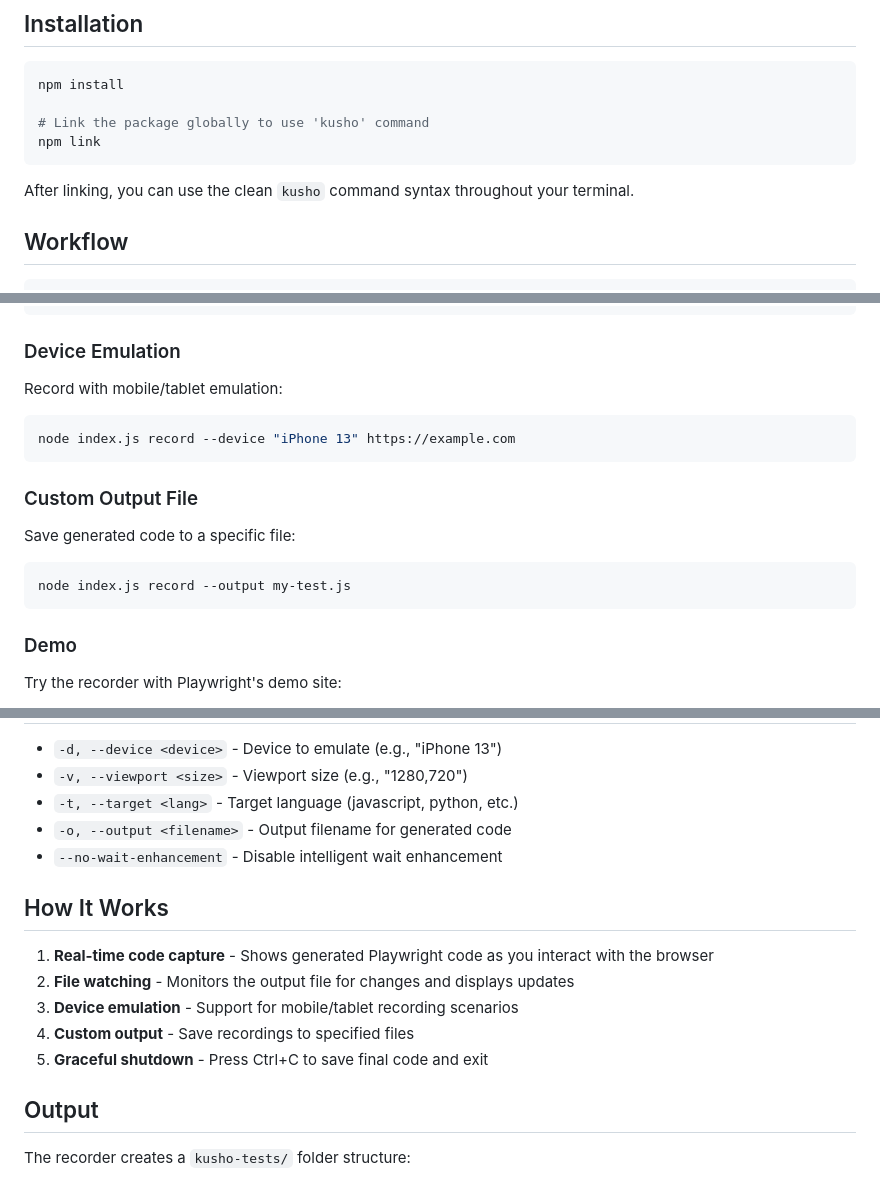
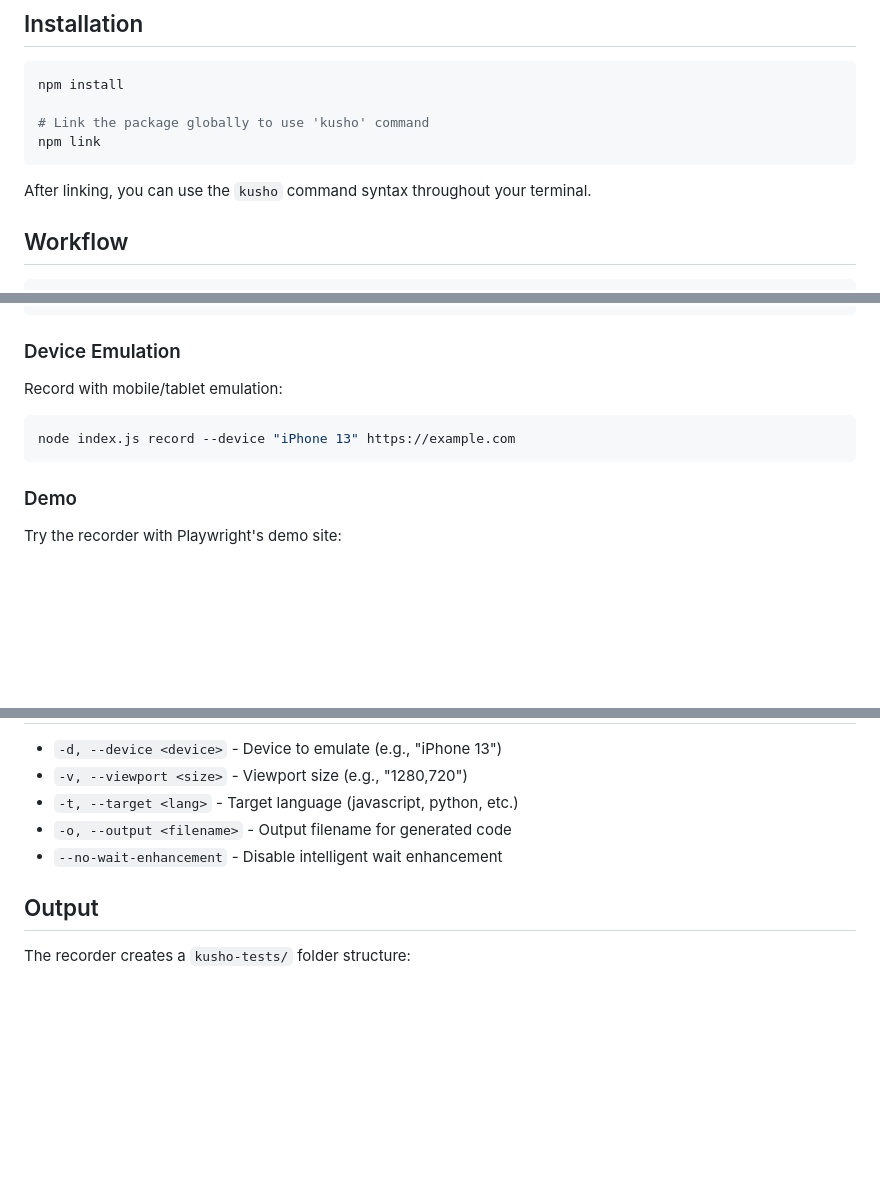
Before and after one commit to kusho-co/kusho-cli, a Markdown page: README.md, 3 parts joined by grey strips. GitHub-like rendering; blank space fills up the shorter version.

````diff
--- a/README.md
+++ b/README.md
@@ -40,7 +40,7 @@ npm install
 npm link
 ```
 
-After linking, you can use the clean `kusho` command syntax throughout your terminal.
+After linking, you can use the `kusho` command syntax throughout your terminal.
 
 ## Workflow
 
@@ -116,14 +116,6 @@ Record with mobile/tablet emulation:
 node index.js record --device "iPhone 13" https://example.com
 ```
 
-### Custom Output File
-
-Save generated code to a specific file:
-
-```bash
-node index.js record --output my-test.js
-```
-
 ### Demo
 
 Try the recorder with Playwright's demo site:
@@ -192,14 +184,6 @@ node index.js run-recording login-test --headed
 - `-o, --output <filename>` - Output filename for generated code
 - `--no-wait-enhancement` - Disable intelligent wait enhancement
 
-## How It Works
-
-1. **Real-time code capture** - Shows generated Playwright code as you interact with the browser
-2. **File watching** - Monitors the output file for changes and displays updates
-3. **Device emulation** - Support for mobile/tablet recording scenarios
-4. **Custom output** - Save recordings to specified files
-5. **Graceful shutdown** - Press Ctrl+C to save final code and exit
-
 ## Output
 
 The recorder creates a `kusho-tests/` folder structure:
````
